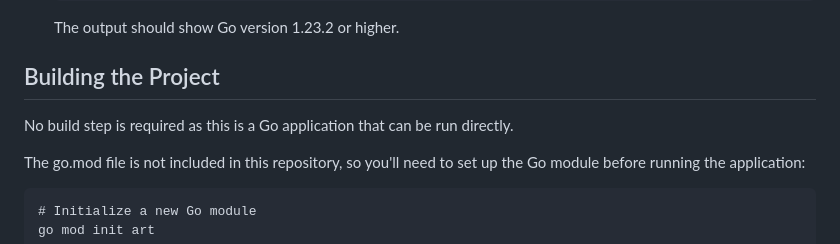
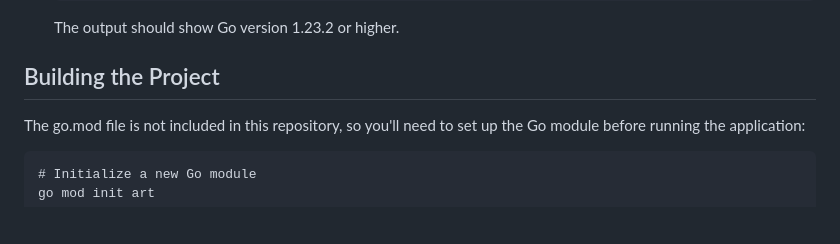
Before and after one commit to adelina-chachanidze/art_converter_webpage, a Markdown page: readme.md, the part around the change. GitHub-like rendering; blank space fills up the shorter version.

Commit message:
final readme

```diff
--- a/readme.md
+++ b/readme.md
@@ -31,8 +31,6 @@ A web application for encoding and decoding ASCII art. This tool helps compress
    The output should show Go version 1.23.2 or higher.
 
 ## Building the Project
-
-No build step is required as this is a Go application that can be run directly.
 
 The go.mod file is not included in this repository, so you'll need to set up the Go module before running the application:
 
```
